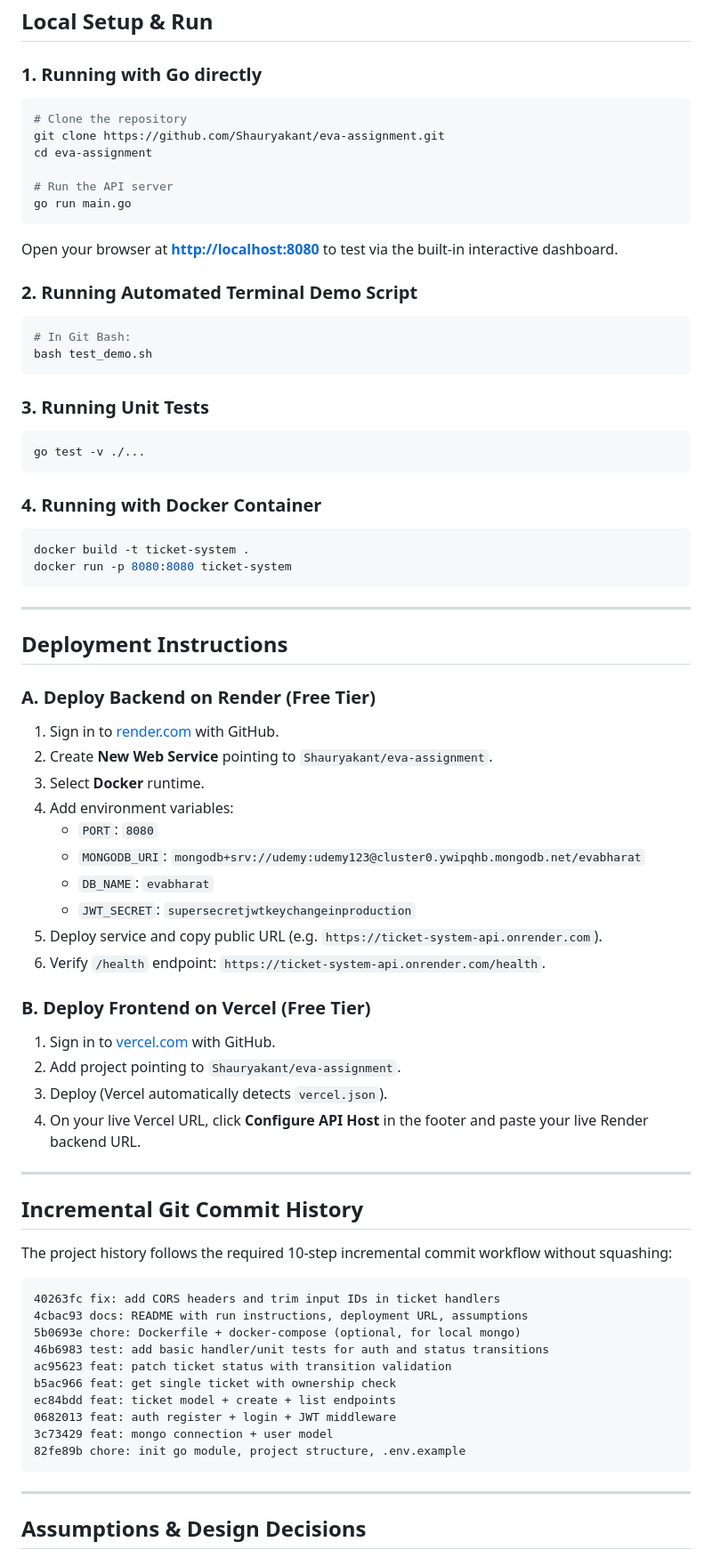
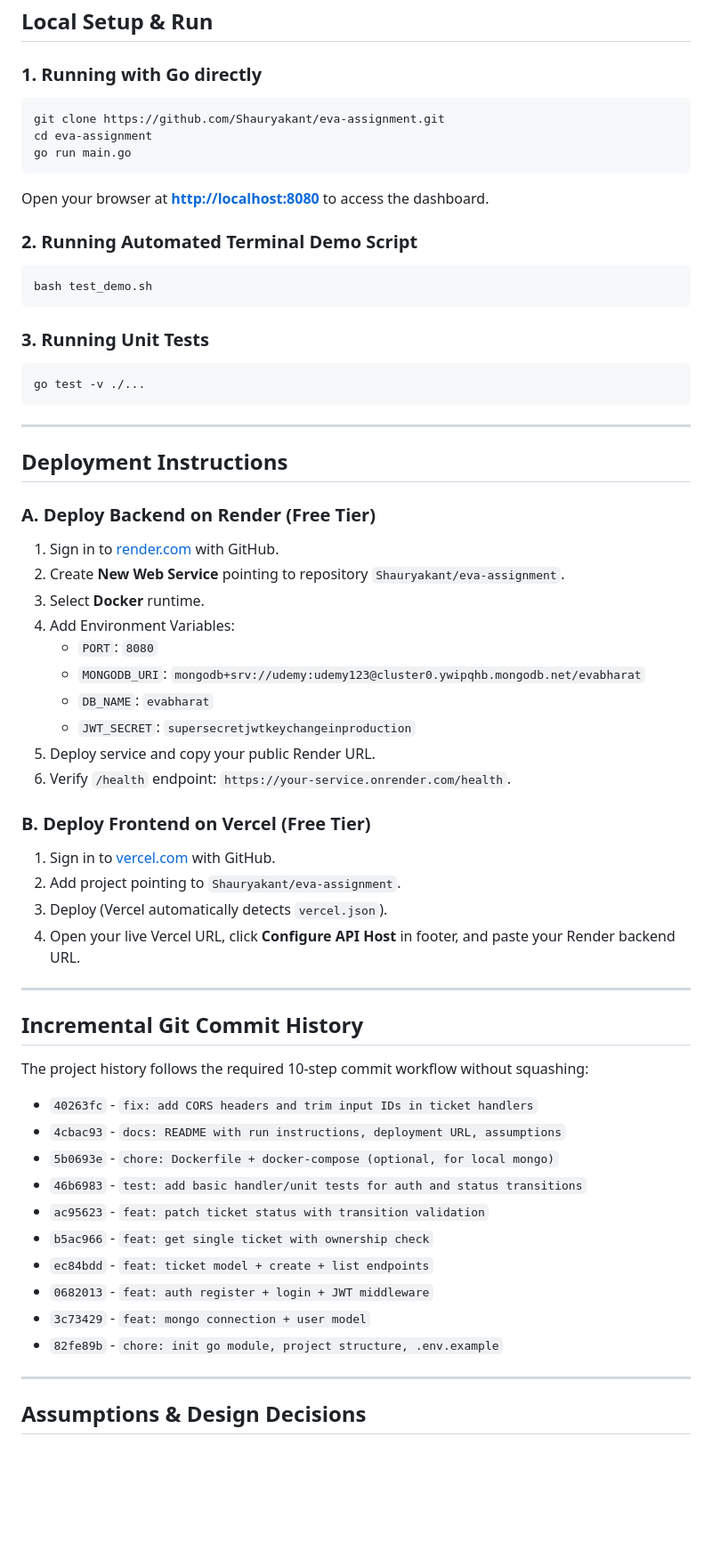
Before and after one commit to Shauryakant/eva-assignment, a Markdown page: README.md, the part around one of its changes. Shown at 89% size. Drawn GitHub-style; blank space fills up the shorter version.

Commit message:
docs: reformat README commit list and URLs for responsive rendering

````diff
--- a/README.md
+++ b/README.md
@@ -100,20 +100,16 @@ JWT_SECRET=supersecretjwtkeychangeinproduction
 ### 1. Running with Go directly
 
 ```bash
-# Clone the repository
 git clone https://github.com/Shauryakant/eva-assignment.git
 cd eva-assignment
-
-# Run the API server
 go run main.go
 ```
 
-Open your browser at **[http://localhost:8080](http://localhost:8080)** to test via the built-in interactive dashboard.
+Open your browser at **[http://localhost:8080](http://localhost:8080)** to access the dashboard.
 
 ### 2. Running Automated Terminal Demo Script
 
 ```bash
-# In Git Bash:
 bash test_demo.sh
 ```
 
@@ -123,53 +119,44 @@ bash test_demo.sh
 go test -v ./...
 ```
 
-### 4. Running with Docker Container
-
-```bash
-docker build -t ticket-system .
-docker run -p 8080:8080 ticket-system
-```
-
 ---
 
 ## Deployment Instructions
 
 ### A. Deploy Backend on Render (Free Tier)
 1. Sign in to [render.com](https://render.com) with GitHub.
-2. Create **New Web Service** pointing to `Shauryakant/eva-assignment`.
+2. Create **New Web Service** pointing to repository `Shauryakant/eva-assignment`.
 3. Select **Docker** runtime.
-4. Add environment variables:
+4. Add Environment Variables:
    - `PORT`: `8080`
    - `MONGODB_URI`: `mongodb+srv://udemy:udemy123@cluster0.ywipqhb.mongodb.net/evabharat`
    - `DB_NAME`: `evabharat`
    - `JWT_SECRET`: `supersecretjwtkeychangeinproduction`
-5. Deploy service and copy public URL (e.g. `https://ticket-system-api.onrender.com`).
-6. Verify `/health` endpoint: `https://ticket-system-api.onrender.com/health`.
+5. Deploy service and copy your public Render URL.
+6. Verify `/health` endpoint: `https://your-service.onrender.com/health`.
 
 ### B. Deploy Frontend on Vercel (Free Tier)
 1. Sign in to [vercel.com](https://vercel.com) with GitHub.
 2. Add project pointing to `Shauryakant/eva-assignment`.
 3. Deploy (Vercel automatically detects `vercel.json`).
-4. On your live Vercel URL, click **Configure API Host** in the footer and paste your live Render backend URL.
+4. Open your live Vercel URL, click **Configure API Host** in footer, and paste your Render backend URL.
 
 ---
 
 ## Incremental Git Commit History
 
-The project history follows the required 10-step incremental commit workflow without squashing:
+The project history follows the required 10-step commit workflow without squashing:
 
-```text
-40263fc fix: add CORS headers and trim input IDs in ticket handlers
-4cbac93 docs: README with run instructions, deployment URL, assumptions
-5b0693e chore: Dockerfile + docker-compose (optional, for local mongo)
-46b6983 test: add basic handler/unit tests for auth and status transitions
-ac95623 feat: patch ticket status with transition validation
-b5ac966 feat: get single ticket with ownership check
-ec84bdd feat: ticket model + create + list endpoints
-0682013 feat: auth register + login + JWT middleware
-3c73429 feat: mongo connection + user model
-82fe89b chore: init go module, project structure, .env.example
-```
+- `40263fc` - `fix: add CORS headers and trim input IDs in ticket handlers`
+- `4cbac93` - `docs: README with run instructions, deployment URL, assumptions`
+- `5b0693e` - `chore: Dockerfile + docker-compose (optional, for local mongo)`
+- `46b6983` - `test: add basic handler/unit tests for auth and status transitions`
+- `ac95623` - `feat: patch ticket status with transition validation`
+- `b5ac966` - `feat: get single ticket with ownership check`
+- `ec84bdd` - `feat: ticket model + create + list endpoints`
+- `0682013` - `feat: auth register + login + JWT middleware`
+- `3c73429` - `feat: mongo connection + user model`
+- `82fe89b` - `chore: init go module, project structure, .env.example`
 
 ---
 
````
Also changed, not shown: other parts of README.md (+12 -12 lines).
